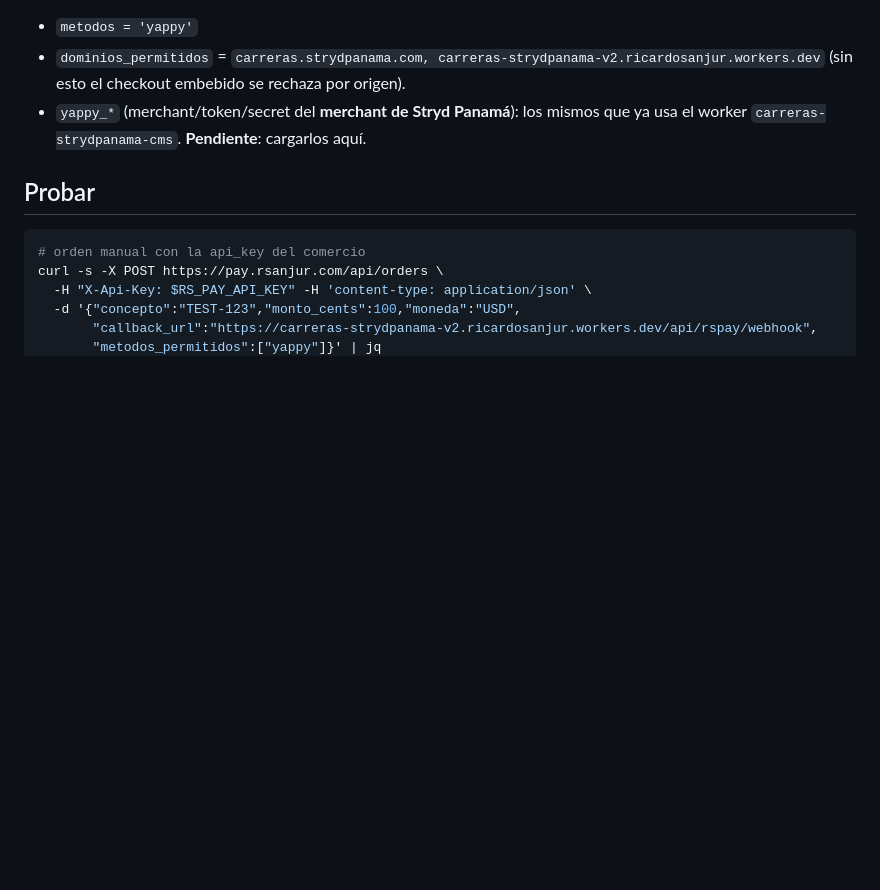
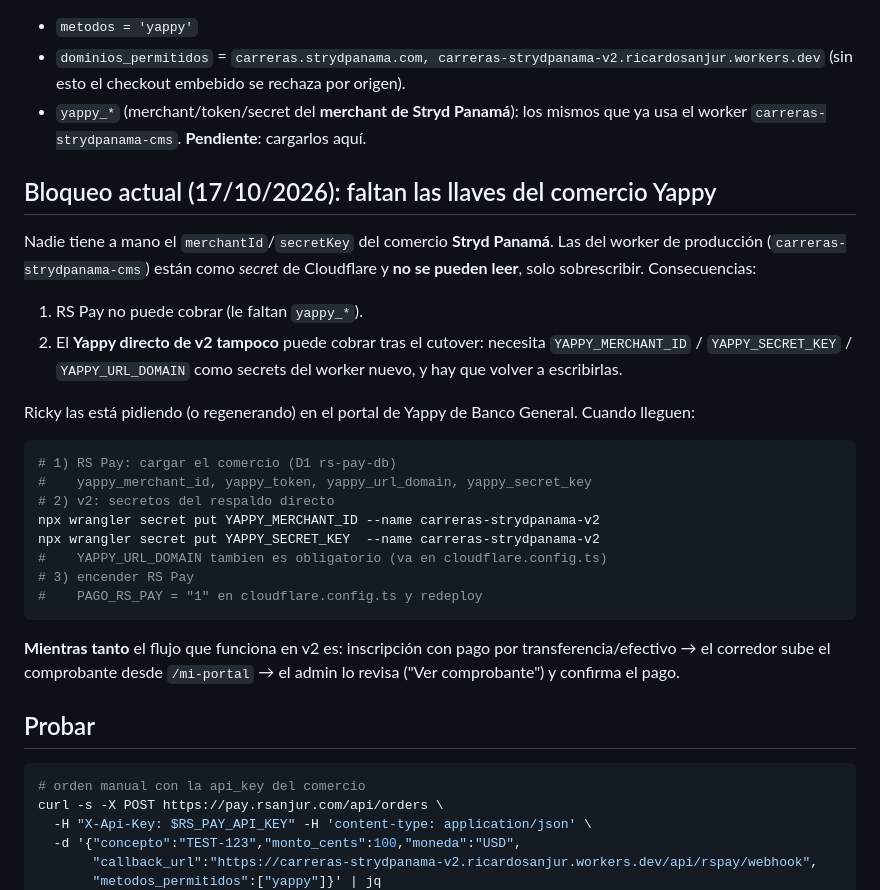
Before and after one commit to Ricky06202/carreras-strydpanama, a Markdown page: v2/docs/rs-pay.md, the part around the change. Rendered like a GitHub page; blank space fills up the shorter version.

Commit message:
docs(rs-pay): dejar escrito el bloqueo por las llaves Yappy y como destrabarlo

````diff
--- a/v2/docs/rs-pay.md
+++ b/v2/docs/rs-pay.md
@@ -49,6 +49,35 @@ Fila `comercios.id = 'stryd-carreras'` (D1 `rs-pay-db`, cuenta Cloudflare `rsanj
 - `yappy_*` (merchant/token/secret del **merchant de Stryd Panamá**): los mismos que ya
   usa el worker `carreras-strydpanama-cms`. **Pendiente**: cargarlos aquí.
 
+## Bloqueo actual (17/10/2026): faltan las llaves del comercio Yappy
+
+Nadie tiene a mano el `merchantId`/`secretKey` del comercio **Stryd Panamá**. Las del
+worker de producción (`carreras-strydpanama-cms`) están como *secret* de Cloudflare y
+**no se pueden leer**, solo sobrescribir. Consecuencias:
+
+1. RS Pay no puede cobrar (le faltan `yappy_*`).
+2. El **Yappy directo de v2 tampoco** puede cobrar tras el cutover: necesita
+   `YAPPY_MERCHANT_ID` / `YAPPY_SECRET_KEY` / `YAPPY_URL_DOMAIN` como secrets del
+   worker nuevo, y hay que volver a escribirlas.
+
+Ricky las está pidiendo (o regenerando) en el portal de Yappy de Banco General.
+Cuando lleguen:
+
+```bash
+# 1) RS Pay: cargar el comercio (D1 rs-pay-db)
+#    yappy_merchant_id, yappy_token, yappy_url_domain, yappy_secret_key
+# 2) v2: secretos del respaldo directo
+npx wrangler secret put YAPPY_MERCHANT_ID --name carreras-strydpanama-v2
+npx wrangler secret put YAPPY_SECRET_KEY  --name carreras-strydpanama-v2
+#    YAPPY_URL_DOMAIN tambien es obligatorio (va en cloudflare.config.ts)
+# 3) encender RS Pay
+#    PAGO_RS_PAY = "1" en cloudflare.config.ts y redeploy
+```
+
+**Mientras tanto** el flujo que funciona en v2 es: inscripción con pago por
+transferencia/efectivo → el corredor sube el comprobante desde `/mi-portal` → el admin
+lo revisa ("Ver comprobante") y confirma el pago.
+
 ## Probar
 
 ```bash
````
